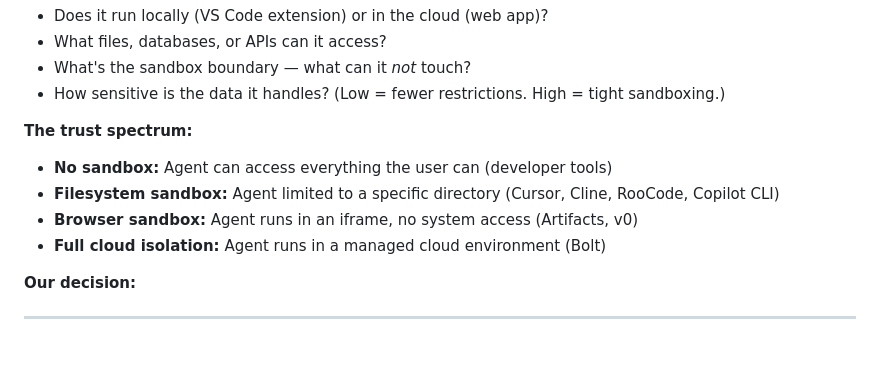
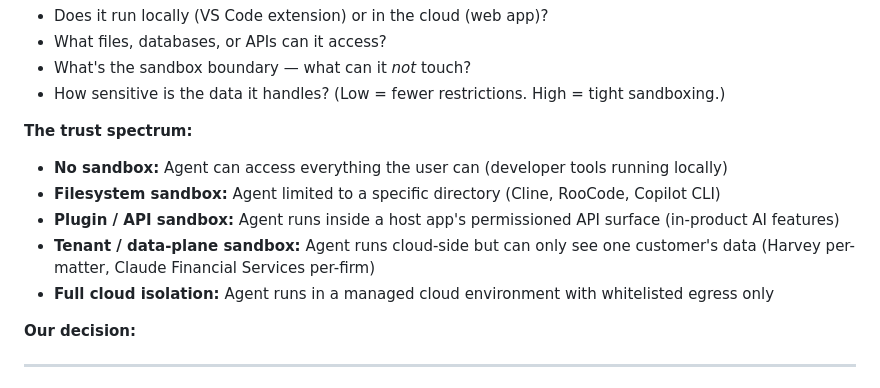
Before and after one commit to kingler/agentic-harness-engineering, a Markdown page: exercises/breakout-guides/breakout-2-design-harness.md, the part around the change. GitHub-like rendering; blank space fills up the shorter version.

```diff
--- a/exercises/breakout-guides/breakout-2-design-harness.md
+++ b/exercises/breakout-guides/breakout-2-design-harness.md
@@ -108,10 +108,11 @@ Think about:
 - How sensitive is the data it handles? (Low = fewer restrictions. High = tight sandboxing.)
 
 **The trust spectrum:**
-- **No sandbox:** Agent can access everything the user can (developer tools)
-- **Filesystem sandbox:** Agent limited to a specific directory (Cursor, Cline, RooCode, Copilot CLI)
-- **Browser sandbox:** Agent runs in an iframe, no system access (Artifacts, v0)
-- **Full cloud isolation:** Agent runs in a managed cloud environment (Bolt)
+- **No sandbox:** Agent can access everything the user can (developer tools running locally)
+- **Filesystem sandbox:** Agent limited to a specific directory (Cline, RooCode, Copilot CLI)
+- **Plugin / API sandbox:** Agent runs inside a host app's permissioned API surface (in-product AI features)
+- **Tenant / data-plane sandbox:** Agent runs cloud-side but can only see one customer's data (Harvey per-matter, Claude Financial Services per-firm)
+- **Full cloud isolation:** Agent runs in a managed cloud environment with whitelisted egress only
 
 **Our decision:**
 
```
Also changed, not shown: reference/glossary.md (+1 -1 lines), reference/harness-anatomy.md (+5 -4 lines).
